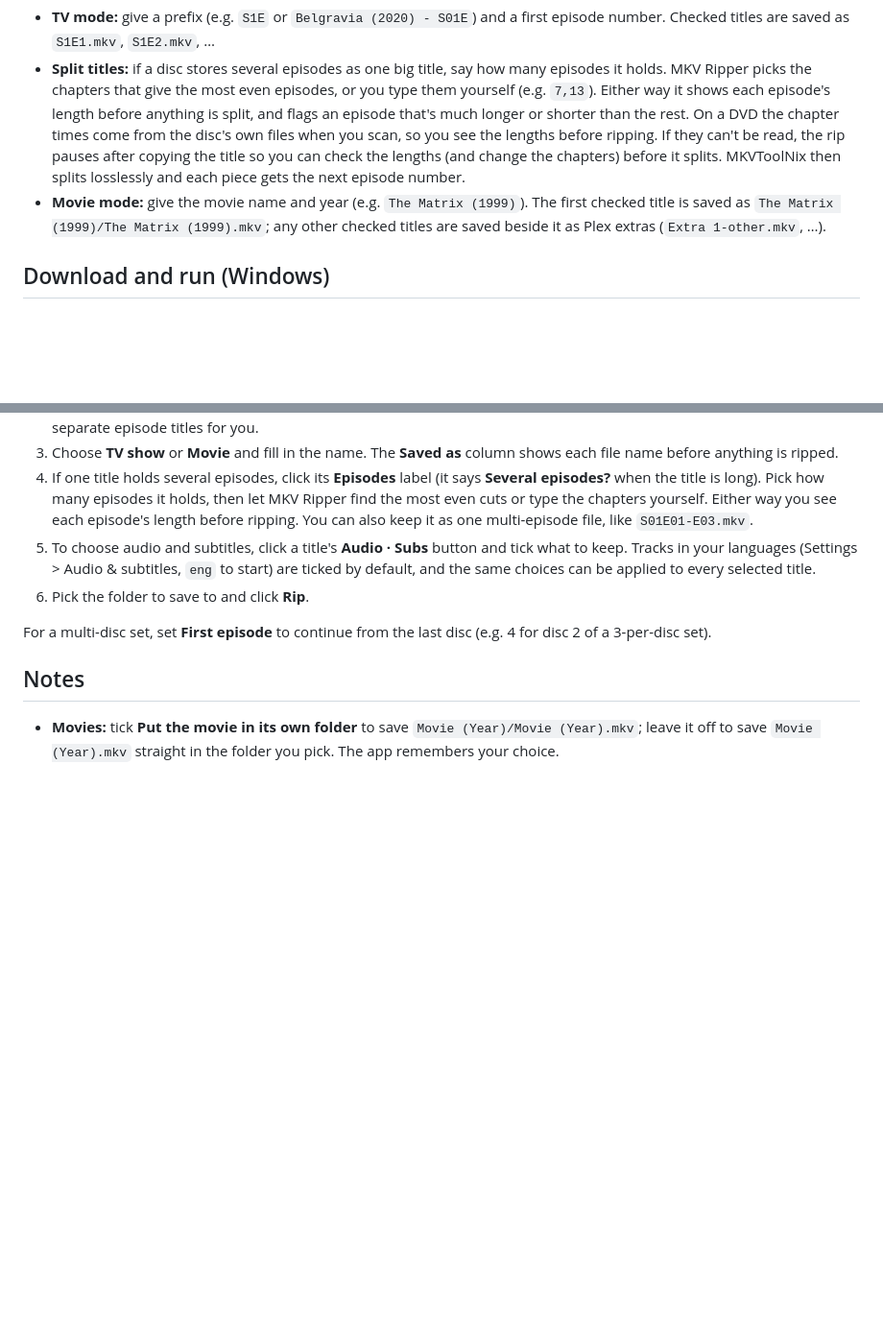
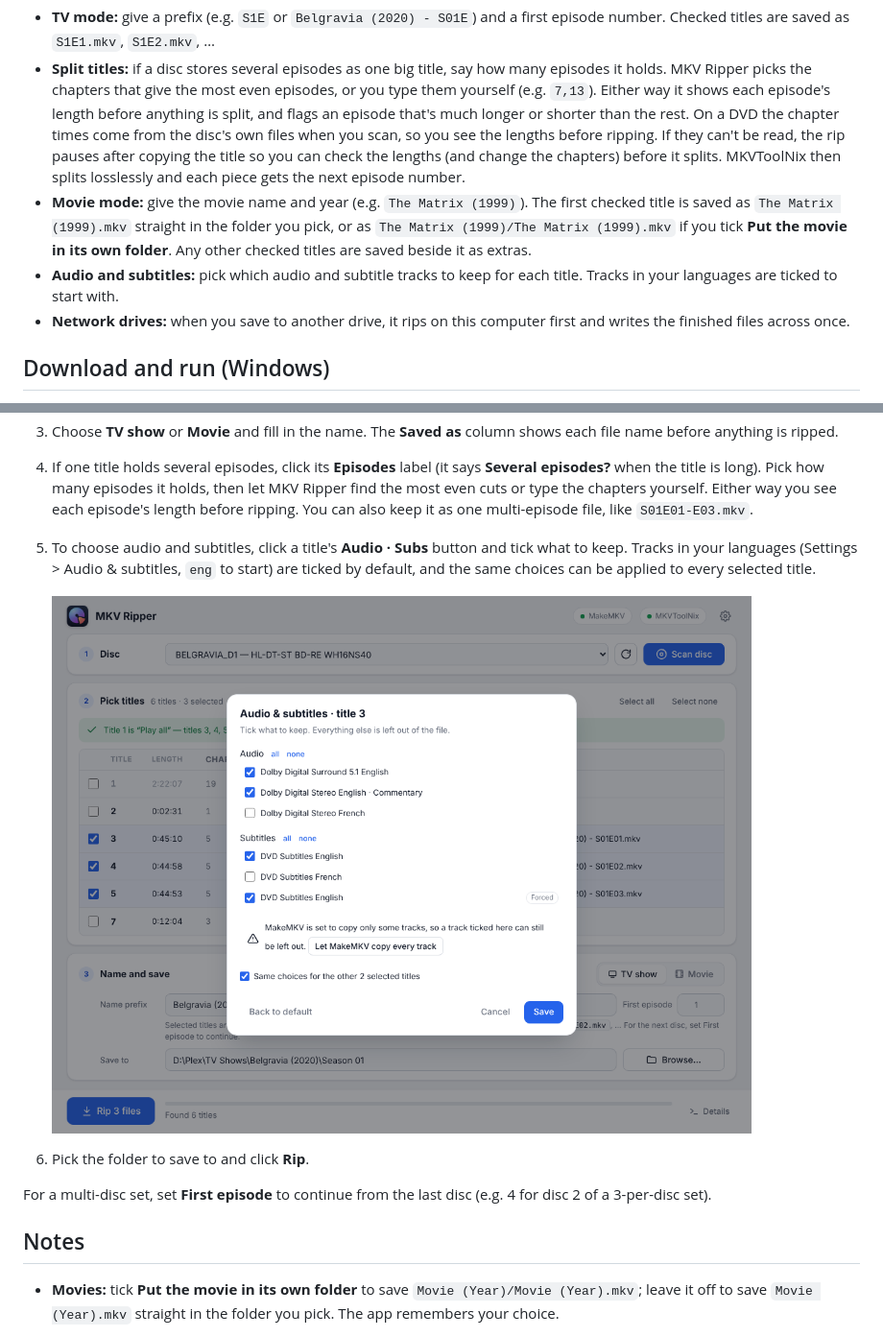
Before and after one commit to vagend/makeMKV-GUI, a Markdown page: README.md, 2 parts joined by grey strips. Shown at 96% size. GitHub-like rendering; pictures changed too: docs/tracks.png (added); blank space fills up the shorter version.

Commit message:
README: current screenshots, movie folder option, audio/subtitle tracks, network drives
Screenshots no longer show a build number, so they don't go out of date with each release.

Co-Authored-By: Claude Opus 5.5 <noreply@anthropic.com>
Claude-Session: https://claude.ai/code/session_01G5UiY9kfpCYLrPDucR3zgw

```diff
--- a/README.md
+++ b/README.md
@@ -6,7 +6,9 @@ A small Windows and Mac front end for MakeMKV that rips the titles you pick and
 
 - **TV mode:** give a prefix (e.g. `S1E` or `Belgravia (2020) - S01E`) and a first episode number. Checked titles are saved as `S1E1.mkv`, `S1E2.mkv`, …
 - **Split titles:** if a disc stores several episodes as one big title, say how many episodes it holds. MKV Ripper picks the chapters that give the most even episodes, or you type them yourself (e.g. `7,13`). Either way it shows each episode's length before anything is split, and flags an episode that's much longer or shorter than the rest. On a DVD the chapter times come from the disc's own files when you scan, so you see the lengths before ripping. If they can't be read, the rip pauses after copying the title so you can check the lengths (and change the chapters) before it splits. MKVToolNix then splits losslessly and each piece gets the next episode number.
-- **Movie mode:** give the movie name and year (e.g. `The Matrix (1999)`). The first checked title is saved as `The Matrix (1999)/The Matrix (1999).mkv`; any other checked titles are saved beside it as Plex extras (`Extra 1-other.mkv`, …).
+- **Movie mode:** give the movie name and year (e.g. `The Matrix (1999)`). The first checked title is saved as `The Matrix (1999).mkv` straight in the folder you pick, or as `The Matrix (1999)/The Matrix (1999).mkv` if you tick **Put the movie in its own folder**. Any other checked titles are saved beside it as extras.
+- **Audio and subtitles:** pick which audio and subtitle tracks to keep for each title. Tracks in your languages are ticked to start with.
+- **Network drives:** when you save to another drive, it rips on this computer first and writes the finished files across once.
 
 ## Download and run (Windows)
 
@@ -49,6 +51,9 @@ Every push to `main` (except README-only changes) builds the Windows app (`MKVRi
 3. Choose **TV show** or **Movie** and fill in the name. The **Saved as** column shows each file name before anything is ripped.
 4. If one title holds several episodes, click its **Episodes** label (it says **Several episodes?** when the title is long). Pick how many episodes it holds, then let MKV Ripper find the most even cuts or type the chapters yourself. Either way you see each episode's length before ripping. You can also keep it as one multi-episode file, like `S01E01-E03.mkv`.
 5. To choose audio and subtitles, click a title's **Audio · Subs** button and tick what to keep. Tracks in your languages (Settings > Audio & subtitles, `eng` to start) are ticked by default, and the same choices can be applied to every selected title.
+
+   ![Choosing audio and subtitle tracks for a title](docs/tracks.png)
+
 6. Pick the folder to save to and click **Rip**.
 
 For a multi-disc set, set **First episode** to continue from the last disc (e.g. 4 for disc 2 of a 3-per-disc set).
```
Also changed, not shown: docs/screenshot.png.
